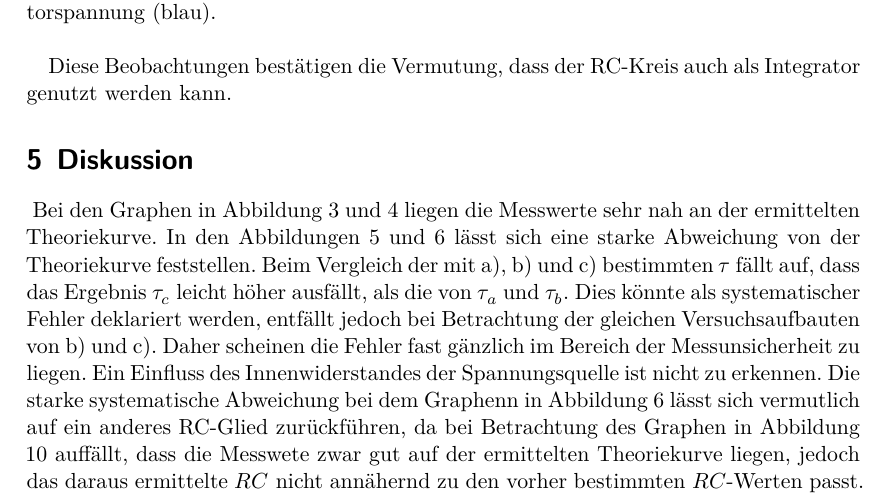
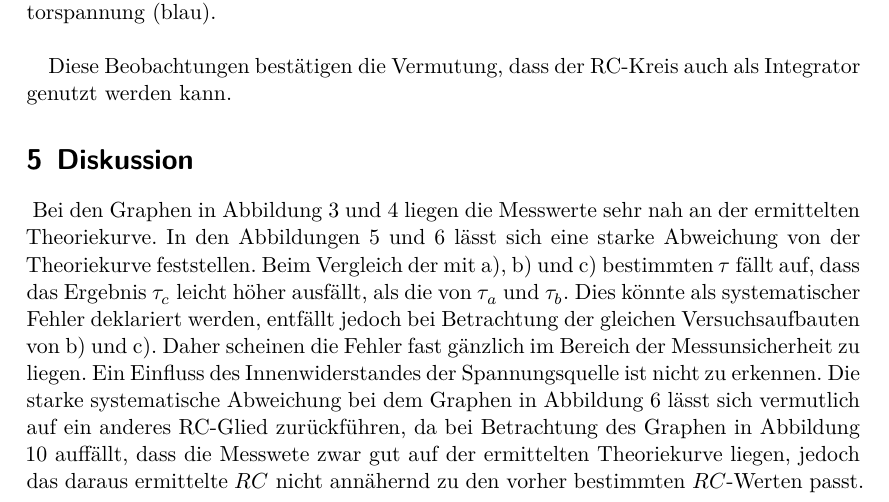
Before and after one commit to ghzut/Praktikum, a LaTeX document (Praktikum4-V353/Praktikum4w.tex, which reads Praktikum4-V353/content/diskussion.tex): part of page 9 of 11, cut so that both start at the same text. Compiled offline with XeLaTeX.

Commit message:
Rechtschreibfehler behoben.

```diff
--- a/Praktikum4-V353/content/diskussion.tex
+++ b/Praktikum4-V353/content/diskussion.tex
@@ -1,7 +1,7 @@
 \section{Diskussion}
 \label{sec:Diskussion}\textbf{}
 Bei den Graphen in Abbildung 3 und 4 liegen die Messwerte sehr nah an der ermittelten Theoriekurve. In den Abbildungen 5 und 6 lässt sich eine starke Abweichung von der Theoriekurve feststellen.
-Beim Vergleich der mit a), b) und c) bestimmten $\tau$ fällt auf, dass das Ergebnis $\tau_c$ leicht höher ausfällt, als die von $\tau_a$ und $\tau_b$. Dies könnte als systematischer Fehler deklariert werden, entfällt jedoch bei Betrachtung der gleichen Versuchsaufbauten von b) und c). Daher scheinen die Fehler fast gänzlich im Bereich der Messunsicherheit zu liegen. Ein Einfluss des Innenwiderstandes der Spannungsquelle ist nicht zu erkennen. Die starke systematische Abweichung bei dem Graphenn in Abbildung 6 lässt sich vermutlich auf ein anderes RC-Glied zurückführen, da bei Betrachtung des Graphen in Abbildung 10 auffällt, dass die Messwete zwar gut auf der ermittelten Theoriekurve liegen, jedoch das daraus ermittelte $RC$ nicht annähernd zu den vorher bestimmten $RC$-Werten passt.
+Beim Vergleich der mit a), b) und c) bestimmten $\tau$ fällt auf, dass das Ergebnis $\tau_c$ leicht höher ausfällt, als die von $\tau_a$ und $\tau_b$. Dies könnte als systematischer Fehler deklariert werden, entfällt jedoch bei Betrachtung der gleichen Versuchsaufbauten von b) und c). Daher scheinen die Fehler fast gänzlich im Bereich der Messunsicherheit zu liegen. Ein Einfluss des Innenwiderstandes der Spannungsquelle ist nicht zu erkennen. Die starke systematische Abweichung bei dem Graphen in Abbildung 6 lässt sich vermutlich auf ein anderes RC-Glied zurückführen, da bei Betrachtung des Graphen in Abbildung 10 auffällt, dass die Messwete zwar gut auf der ermittelten Theoriekurve liegen, jedoch das daraus ermittelte $RC$ nicht annähernd zu den vorher bestimmten $RC$-Werten passt.
 \begin{figure}[H]
 	\centering
 	\caption{}
```
